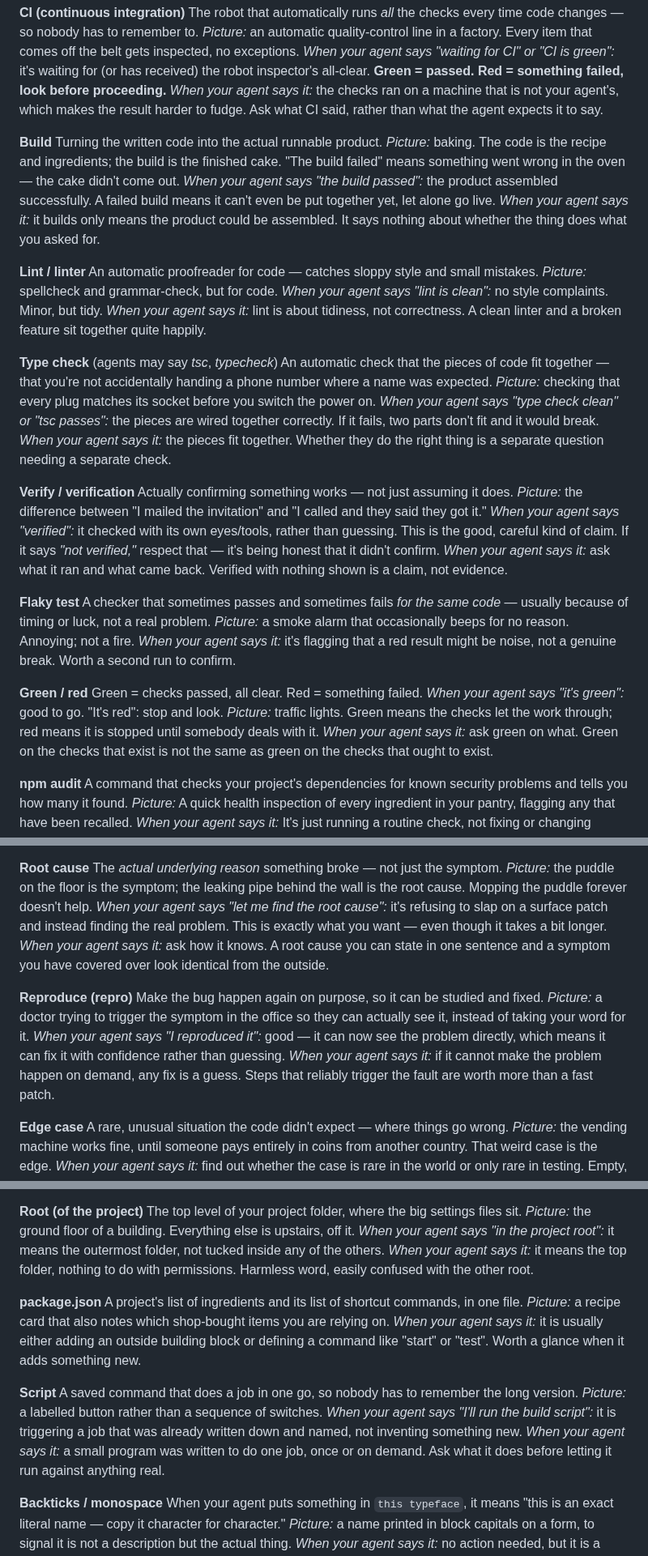
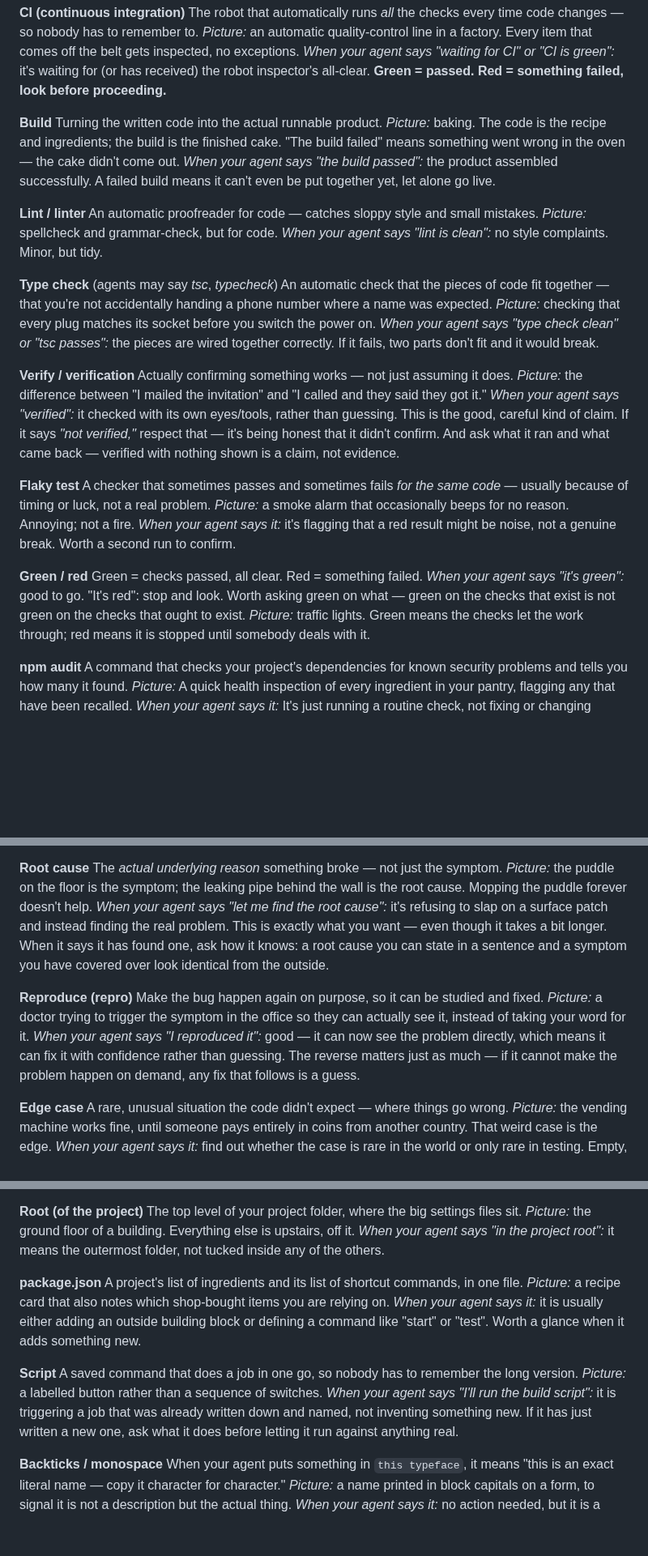
Before and after one commit to Dejargonizer/code-dejargonizer, a Markdown page: GLOSSARY.md, 3 parts joined by grey strips. Shown at 81% size. Rendered like a GitHub page; blank space fills up the shorter version.

Commit message:
Undo 23 duplicate guidance lines; fold the useful half into the entry already there

```diff
--- a/GLOSSARY.md
+++ b/GLOSSARY.md
@@ -134,31 +132,26 @@ A thing that *used* to work but a new change accidentally broke. A step backward
 The robot that automatically runs *all* the checks every time code changes — so nobody has to remember to.
 *Picture:* an automatic quality-control line in a factory. Every item that comes off the belt gets inspected, no exceptions.
 *When your agent says "waiting for CI" or "CI is green":* it's waiting for (or has received) the robot inspector's all-clear. **Green = passed. Red = something failed, look before proceeding.**
-*When your agent says it:* the checks ran on a machine that is not your agent's, which makes the result harder to fudge. Ask what CI said, rather than what the agent expects it to say.
 
 **Build**
 Turning the written code into the actual runnable product.
 *Picture:* baking. The code is the recipe and ingredients; the build is the finished cake. "The build failed" means something went wrong in the oven — the cake didn't come out.
 *When your agent says "the build passed":* the product assembled successfully. A failed build means it can't even be put together yet, let alone go live.
-*When your agent says it:* it builds only means the product could be assembled. It says nothing about whether the thing does what you asked for.
 
 **Lint / linter**
 An automatic proofreader for code — catches sloppy style and small mistakes.
 *Picture:* spellcheck and grammar-check, but for code.
 *When your agent says "lint is clean":* no style complaints. Minor, but tidy.
-*When your agent says it:* lint is about tidiness, not correctness. A clean linter and a broken feature sit together quite happily.
 
 **Type check** (agents may say *tsc*, *typecheck*)
 An automatic check that the pieces of code fit together — that you're not accidentally handing a phone number where a name was expected.
 *Picture:* checking that every plug matches its socket before you switch the power on.
 *When your agent says "type check clean" or "tsc passes":* the pieces are wired together correctly. If it fails, two parts don't fit and it would break.
-*When your agent says it:* the pieces fit together. Whether they do the right thing is a separate question needing a separate check.
 
 **Verify / verification**
 Actually confirming something works — not just assuming it does.
 *Picture:* the difference between "I mailed the invitation" and "I called and they said they got it."
-*When your agent says "verified":* it checked with its own eyes/tools, rather than guessing. This is the good, careful kind of claim. If it says *"not verified,"* respect that — it's being honest that it didn't confirm.
-*When your agent says it:* ask what it ran and what came back. Verified with nothing shown is a claim, not evidence.
+*When your agent says "verified":* it checked with its own eyes/tools, rather than guessing. This is the good, careful kind of claim. If it says *"not verified,"* respect that — it's being honest that it didn't confirm. And ask what it ran and what came back — verified with nothing shown is a claim, not evidence.
 
 **Flaky test**
 A checker that sometimes passes and sometimes fails *for the same code* — usually because of timing or luck, not a real problem.
@@ -167,9 +160,8 @@ A checker that sometimes passes and sometimes fails *for the same code* — usua
 
 **Green / red**
 Green = checks passed, all clear. Red = something failed.
-*When your agent says "it's green":* good to go. "It's red": stop and look.
+*When your agent says "it's green":* good to go. "It's red": stop and look. Worth asking green on what — green on the checks that exist is not green on the checks that ought to exist.
 *Picture:* traffic lights. Green means the checks let the work through; red means it is stopped until somebody deals with it.
-*When your agent says it:* ask green on what. Green on the checks that exist is not the same as green on the checks that ought to exist.
 
 **npm audit**
 A command that checks your project's dependencies for known security problems and tells you how many it found.
@@ -281,14 +270,12 @@ The running diary a program writes about what it's doing — invaluable when hun
 **Root cause**
 The *actual underlying reason* something broke — not just the symptom.
 *Picture:* the puddle on the floor is the symptom; the leaking pipe behind the wall is the root cause. Mopping the puddle forever doesn't help.
-*When your agent says "let me find the root cause":* it's refusing to slap on a surface patch and instead finding the real problem. This is exactly what you want — even though it takes a bit longer.
-*When your agent says it:* ask how it knows. A root cause you can state in one sentence and a symptom you have covered over look identical from the outside.
+*When your agent says "let me find the root cause":* it's refusing to slap on a surface patch and instead finding the real problem. This is exactly what you want — even though it takes a bit longer. When it says it has found one, ask how it knows: a root cause you can state in a sentence and a symptom you have covered over look identical from the outside.
 
 **Reproduce (repro)**
 Make the bug happen again on purpose, so it can be studied and fixed.
 *Picture:* a doctor trying to trigger the symptom in the office so they can actually see it, instead of taking your word for it.
-*When your agent says "I reproduced it":* good — it can now see the problem directly, which means it can fix it with confidence rather than guessing.
-*When your agent says it:* if it cannot make the problem happen on demand, any fix is a guess. Steps that reliably trigger the fault are worth more than a fast patch.
+*When your agent says "I reproduced it":* good — it can now see the problem directly, which means it can fix it with confidence rather than guessing. The reverse matters just as much — if it cannot make the problem happen on demand, any fix that follows is a guess.
 
 **Edge case**
 A rare, unusual situation the code didn't expect — where things go wrong.
@@ -544,7 +523,6 @@ A file or folder whose name starts with a dot. Almost always settings, and hidde
 The top level of your project folder, where the big settings files sit.
 *Picture:* the ground floor of a building. Everything else is upstairs, off it.
 *When your agent says "in the project root":* it means the outermost folder, not tucked inside any of the others.
-*When your agent says it:* it means the top folder, nothing to do with permissions. Harmless word, easily confused with the other root.
 
 **package.json**
 A project's list of ingredients and its list of shortcut commands, in one file.
@@ -554,8 +532,7 @@ A project's list of ingredients and its list of shortcut commands, in one file.
 **Script**
 A saved command that does a job in one go, so nobody has to remember the long version.
 *Picture:* a labelled button rather than a sequence of switches.
-*When your agent says "I'll run the build script":* it is triggering a job that was already written down and named, not inventing something new.
-*When your agent says it:* a small program was written to do one job, once or on demand. Ask what it does before letting it run against anything real.
+*When your agent says "I'll run the build script":* it is triggering a job that was already written down and named, not inventing something new. If it has just written a new one, ask what it does before letting it run against anything real.
 
 **Backticks / monospace**
 When your agent puts something in `this typeface`, it means "this is an exact literal name — copy it character for character."
```
Also changed, not shown: other parts of GLOSSARY.md (+6 -19 lines).
